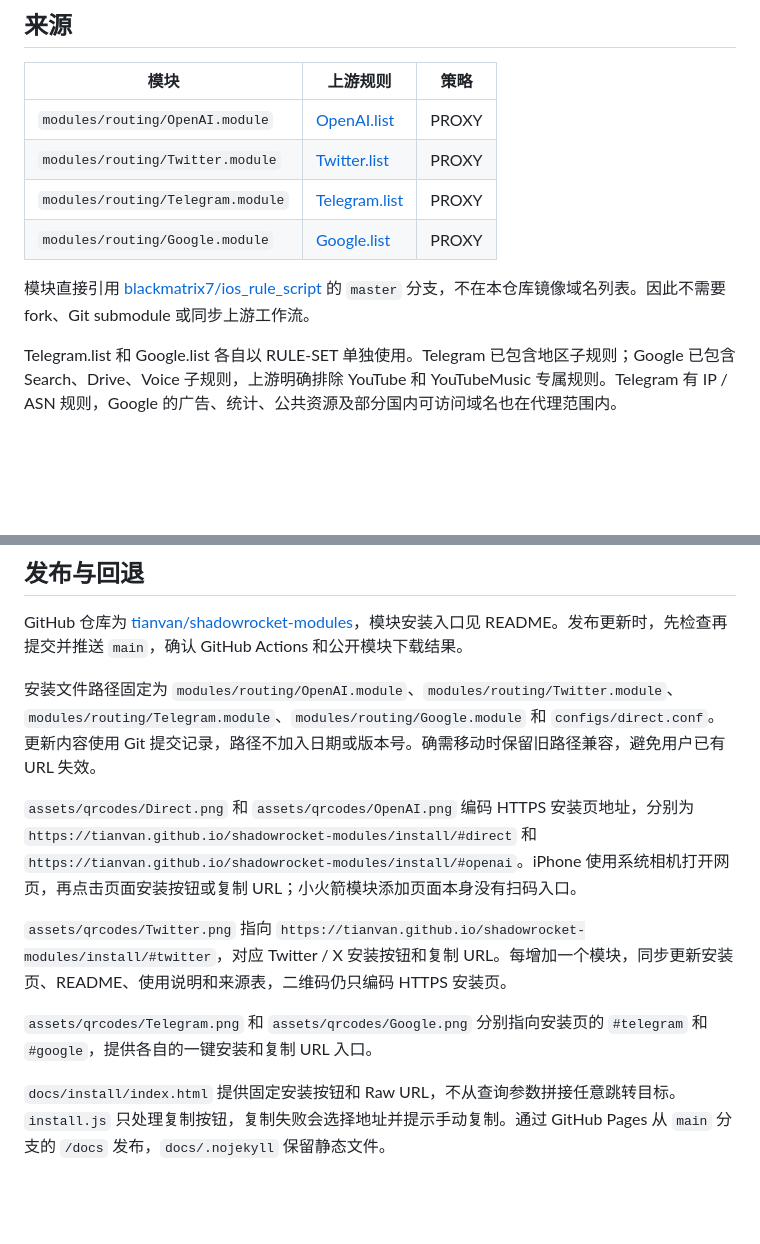
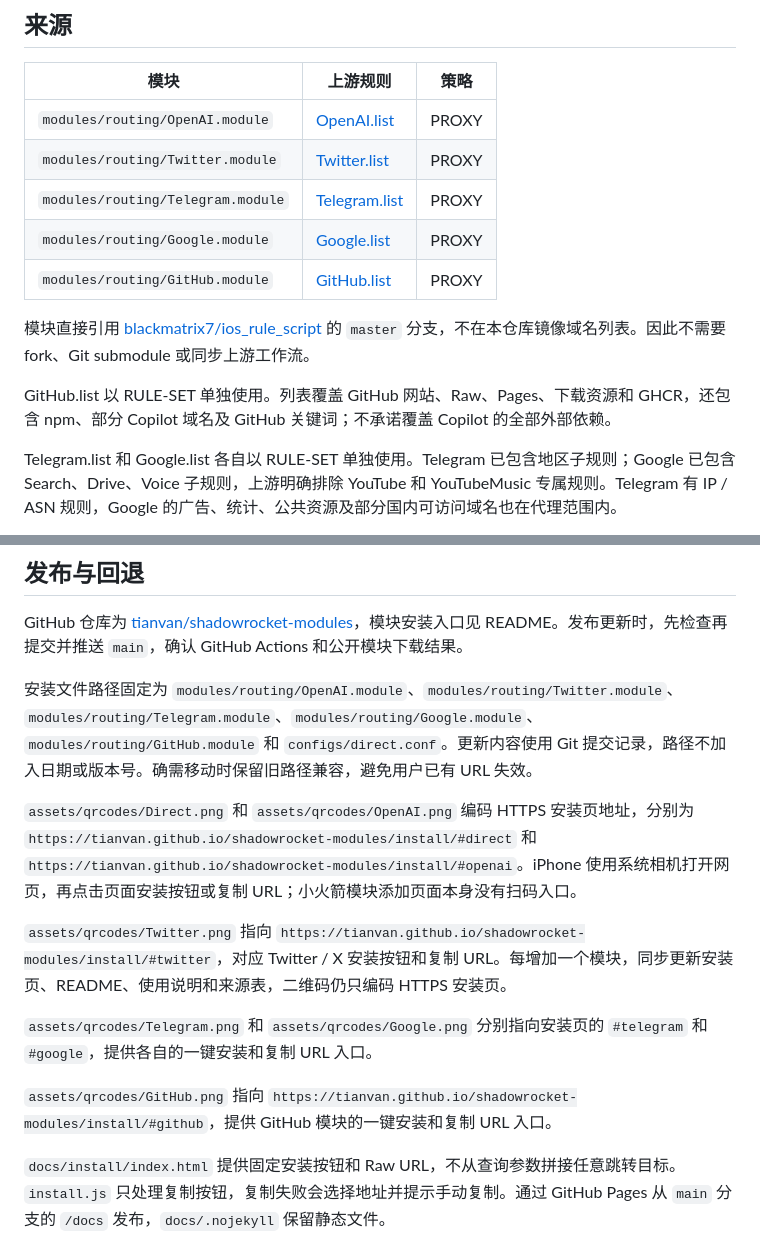
Before and after one commit to tianvan/shadowrocket-modules, a Markdown page: docs/maintenance.md, 2 parts joined by grey strips. GitHub-like rendering; blank space fills up the shorter version.

```diff
--- a/docs/maintenance.md
+++ b/docs/maintenance.md
@@ -8,8 +8,11 @@
 | `modules/routing/Twitter.module` | [Twitter.list](https://raw.githubusercontent.com/blackmatrix7/ios_rule_script/master/rule/Shadowrocket/Twitter/Twitter.list) | PROXY |
 | `modules/routing/Telegram.module` | [Telegram.list](https://raw.githubusercontent.com/blackmatrix7/ios_rule_script/master/rule/Shadowrocket/Telegram/Telegram.list) | PROXY |
 | `modules/routing/Google.module` | [Google.list](https://raw.githubusercontent.com/blackmatrix7/ios_rule_script/master/rule/Shadowrocket/Google/Google.list) | PROXY |
+| `modules/routing/GitHub.module` | [GitHub.list](https://raw.githubusercontent.com/blackmatrix7/ios_rule_script/master/rule/Shadowrocket/GitHub/GitHub.list) | PROXY |
 
 模块直接引用 [blackmatrix7/ios_rule_script](https://github.com/blackmatrix7/ios_rule_script) 的 `master` 分支，不在本仓库镜像域名列表。因此不需要 fork、Git submodule 或同步上游工作流。
+
+GitHub.list 以 RULE-SET 单独使用。列表覆盖 GitHub 网站、Raw、Pages、下载资源和 GHCR，还包含 npm、部分 Copilot 域名及 GitHub 关键词；不承诺覆盖 Copilot 的全部外部依赖。
 
 Telegram.list 和 Google.list 各自以 RULE-SET 单独使用。Telegram 已包含地区子规则；Google 已包含 Search、Drive、Voice 子规则，上游明确排除 YouTube 和 YouTubeMusic 专属规则。Telegram 有 IP / ASN 规则，Google 的广告、统计、公共资源及部分国内可访问域名也在代理范围内。
 
@@ -45,13 +48,15 @@ Telegram.list 和 Google.list 各自以 RULE-SET 单独使用。Telegram 已包
 
 GitHub 仓库为 [tianvan/shadowrocket-modules](https://github.com/tianvan/shadowrocket-modules)，模块安装入口见 README。发布更新时，先检查再提交并推送 `main`，确认 GitHub Actions 和公开模块下载结果。
 
-安装文件路径固定为 `modules/routing/OpenAI.module`、`modules/routing/Twitter.module`、`modules/routing/Telegram.module`、`modules/routing/Google.module` 和 `configs/direct.conf`。更新内容使用 Git 提交记录，路径不加入日期或版本号。确需移动时保留旧路径兼容，避免用户已有 URL 失效。
+安装文件路径固定为 `modules/routing/OpenAI.module`、`modules/routing/Twitter.module`、`modules/routing/Telegram.module`、`modules/routing/Google.module`、`modules/routing/GitHub.module` 和 `configs/direct.conf`。更新内容使用 Git 提交记录，路径不加入日期或版本号。确需移动时保留旧路径兼容，避免用户已有 URL 失效。
 
 `assets/qrcodes/Direct.png` 和 `assets/qrcodes/OpenAI.png` 编码 HTTPS 安装页地址，分别为 `https://tianvan.github.io/shadowrocket-modules/install/#direct` 和 `https://tianvan.github.io/shadowrocket-modules/install/#openai`。iPhone 使用系统相机打开网页，再点击页面安装按钮或复制 URL；小火箭模块添加页面本身没有扫码入口。
 
 `assets/qrcodes/Twitter.png` 指向 `https://tianvan.github.io/shadowrocket-modules/install/#twitter`，对应 Twitter / X 安装按钮和复制 URL。每增加一个模块，同步更新安装页、README、使用说明和来源表，二维码仍只编码 HTTPS 安装页。
 
 `assets/qrcodes/Telegram.png` 和 `assets/qrcodes/Google.png` 分别指向安装页的 `#telegram` 和 `#google`，提供各自的一键安装和复制 URL 入口。
+
+`assets/qrcodes/GitHub.png` 指向 `https://tianvan.github.io/shadowrocket-modules/install/#github`，提供 GitHub 模块的一键安装和复制 URL 入口。
 
 `docs/install/index.html` 提供固定安装按钮和 Raw URL，不从查询参数拼接任意跳转目标。`install.js` 只处理复制按钮，复制失败会选择地址并提示手动复制。通过 GitHub Pages 从 `main` 分支的 `/docs` 发布，`docs/.nojekyll` 保留静态文件。
 
```
Also changed, not shown: README.md (+16 -1 lines), docs/usage.md (+19 -1 lines), assets/qrcodes/GitHub.png (added), 2 other files.
